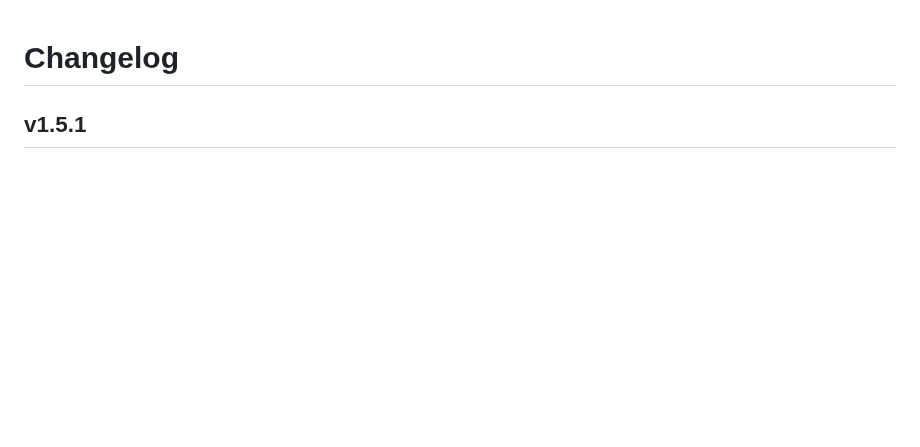
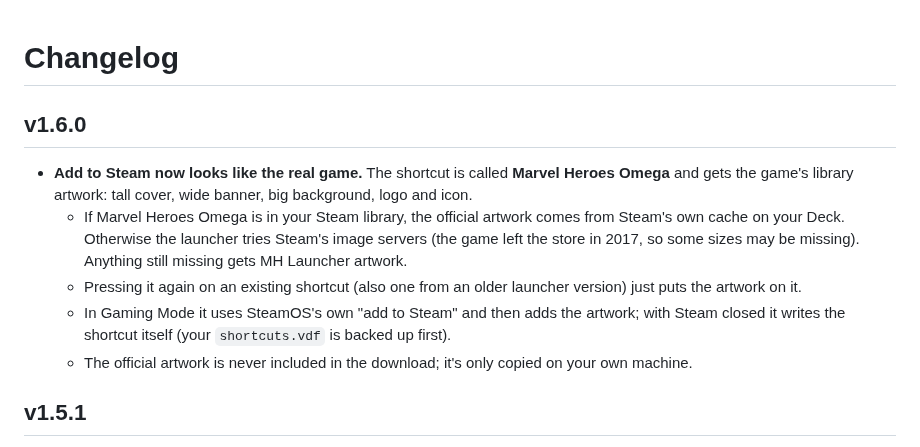
Before and after one commit to Jazzneo/marvel-heroes-steamdeck-launcher, a Markdown page: CHANGELOG.md, the part around the change. Rendered like a GitHub page; blank space fills up the shorter version.

```diff
--- a/CHANGELOG.md
+++ b/CHANGELOG.md
@@ -1,4 +1,11 @@
 # Changelog
+
+## v1.6.0
+- **Add to Steam now looks like the real game.** The shortcut is called **Marvel Heroes Omega** and gets the game's library artwork: tall cover, wide banner, big background, logo and icon.
+  - If Marvel Heroes Omega is in your Steam library, the official artwork comes from Steam's own cache on your Deck. Otherwise the launcher tries Steam's image servers (the game left the store in 2017, so some sizes may be missing). Anything still missing gets MH Launcher artwork.
+  - Pressing it again on an existing shortcut (also one from an older launcher version) just puts the artwork on it.
+  - In Gaming Mode it uses SteamOS's own "add to Steam" and then adds the artwork; with Steam closed it writes the shortcut itself (your `shortcuts.vdf` is backed up first).
+  - The official artwork is never included in the download; it's only copied on your own machine.
 
 ## v1.5.1
 - **Fix: PLAY on your own server showed "name 'skip_mods' is not defined".** The check for a friend's mods was accidentally also added to solo play in v1.5.0. It now only runs when you join a friend.
```
Also changed, not shown: README.md (+4 -0 lines), assets/steam/capsule.png (added), assets/steam/hero.png (added), assets/steam/logo.png (added), assets/steam/wide.png (added), 5 other files.
